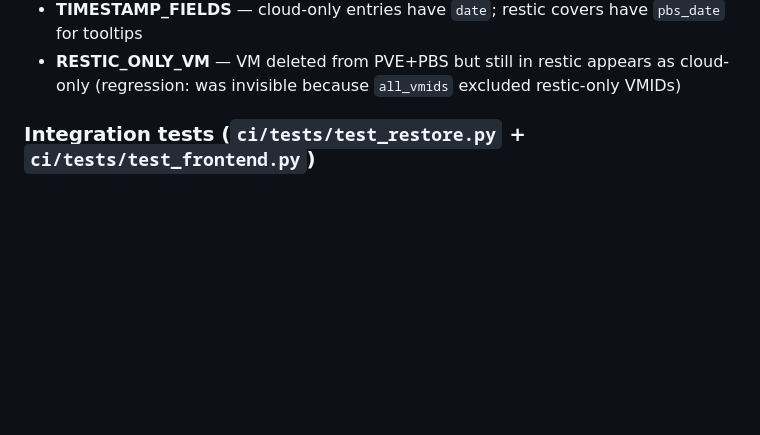
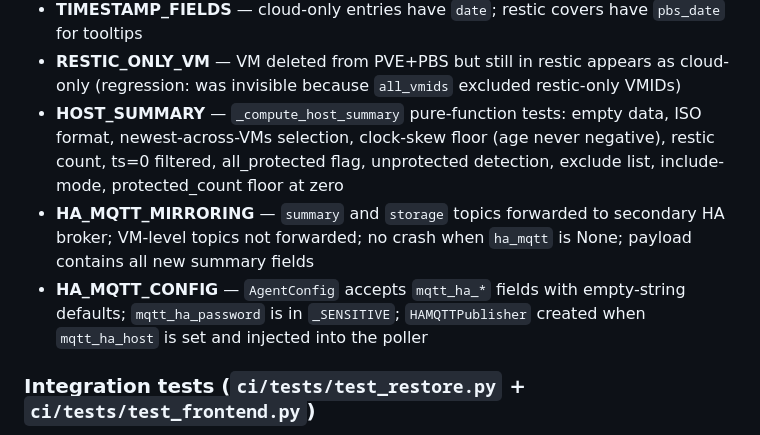
Before and after one commit to d96moe/proxmox-backup-gui, a Markdown page: ci/README.md, the part around the change. GitHub-like rendering; blank space fills up the shorter version.

```diff
--- a/ci/README.md
+++ b/ci/README.md
@@ -104,6 +104,9 @@ Pure Python unit tests (no VM, no network). Run in both the fast pipeline and as
 - **CLOUD_ONLY** — PBS entries with `local=False, cloud=True` appear for pruned-locally times
 - **TIMESTAMP_FIELDS** — cloud-only entries have `date`; restic covers have `pbs_date` for tooltips
 - **RESTIC_ONLY_VM** — VM deleted from PVE+PBS but still in restic appears as cloud-only (regression: was invisible because `all_vmids` excluded restic-only VMIDs)
+- **HOST_SUMMARY** — `_compute_host_summary` pure-function tests: empty data, ISO format, newest-across-VMs selection, clock-skew floor (age never negative), restic count, ts=0 filtered, all_protected flag, unprotected detection, exclude list, include-mode, protected_count floor at zero
+- **HA_MQTT_MIRRORING** — `summary` and `storage` topics forwarded to secondary HA broker; VM-level topics not forwarded; no crash when `ha_mqtt` is None; payload contains all new summary fields
+- **HA_MQTT_CONFIG** — `AgentConfig` accepts `mqtt_ha_*` fields with empty-string defaults; `mqtt_ha_password` is in `_SENSITIVE`; `HAMQTTPublisher` created when `mqtt_ha_host` is set and injected into the poller
 
 ### Integration tests (`ci/tests/test_restore.py` + `ci/tests/test_frontend.py`)
 
```
Also changed, not shown: README.md (+10 -2 lines).
